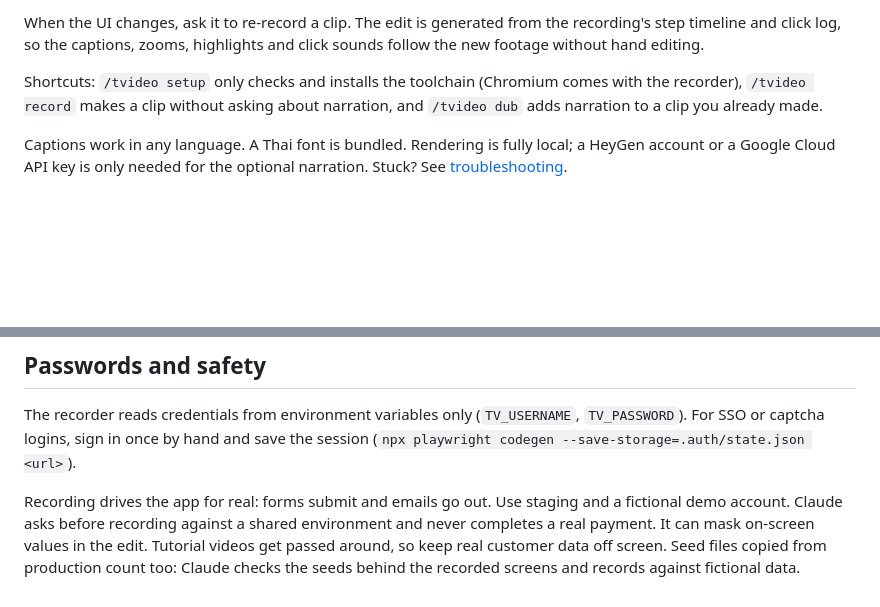
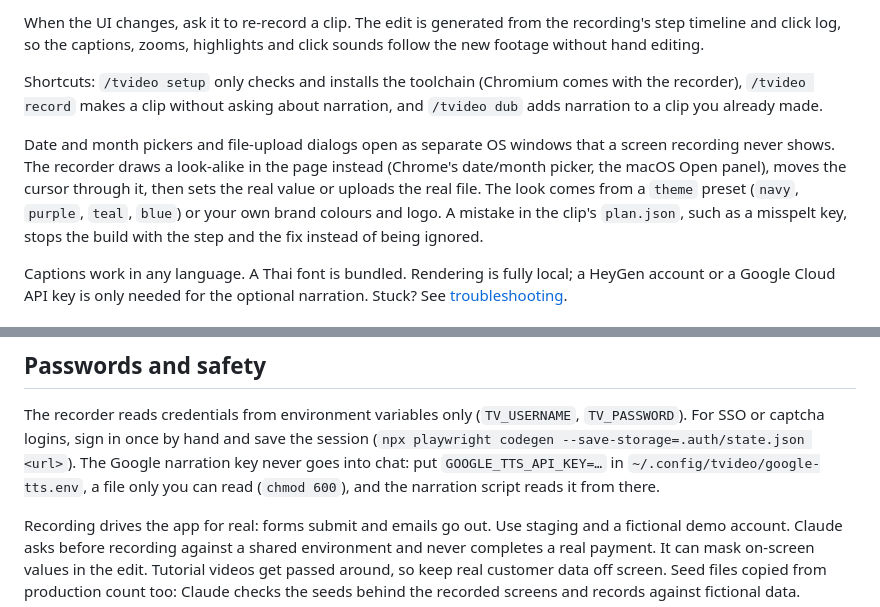
Before and after one commit to JiramedFirst/TVideo, a Markdown page: README.md, 2 parts joined by grey strips. GitHub-like rendering; blank space fills up the shorter version.

```diff
--- a/README.md
+++ b/README.md
@@ -38,6 +38,12 @@ log, so the captions, zooms, highlights and click sounds follow the new footage
 Shortcuts: `/tvideo setup` only checks and installs the toolchain (Chromium comes with the recorder), `/tvideo record` makes a clip without asking
 about narration, and `/tvideo dub` adds narration to a clip you already made.
 
+Date and month pickers and file-upload dialogs open as separate OS windows that a screen recording never shows. The
+recorder draws a look-alike in the page instead (Chrome's date/month picker, the macOS Open panel), moves the
+cursor through it, then sets the real value or uploads the real file. The look comes from a `theme` preset (`navy`,
+`purple`, `teal`, `blue`) or your own brand colours and logo. A mistake in the clip's `plan.json`, such as a misspelt
+key, stops the build with the step and the fix instead of being ignored.
+
 Captions work in any language. A Thai font is bundled. Rendering is fully local; a HeyGen account or a Google Cloud API key is only needed for the optional narration. Stuck? See [troubleshooting](plugin/skills/tvideo/references/troubleshooting.md).
 
 ## Requirements
@@ -50,6 +56,8 @@ Captions work in any language. A Thai font is bundled. Rendering is fully local;
 
 The recorder reads credentials from environment variables only (`TV_USERNAME`, `TV_PASSWORD`). For SSO or captcha
 logins, sign in once by hand and save the session (`npx playwright codegen --save-storage=.auth/state.json <url>`).
+The Google narration key never goes into chat: put `GOOGLE_TTS_API_KEY=…` in `~/.config/tvideo/google-tts.env`, a
+file only you can read (`chmod 600`), and the narration script reads it from there.
 
 Recording drives the app for real: forms submit and emails go out. Use staging and a fictional demo account.
 Claude asks before recording against a shared environment and never completes a real payment. It can mask on-screen
```
Also changed, not shown: README.th.md (+6 -0 lines).
